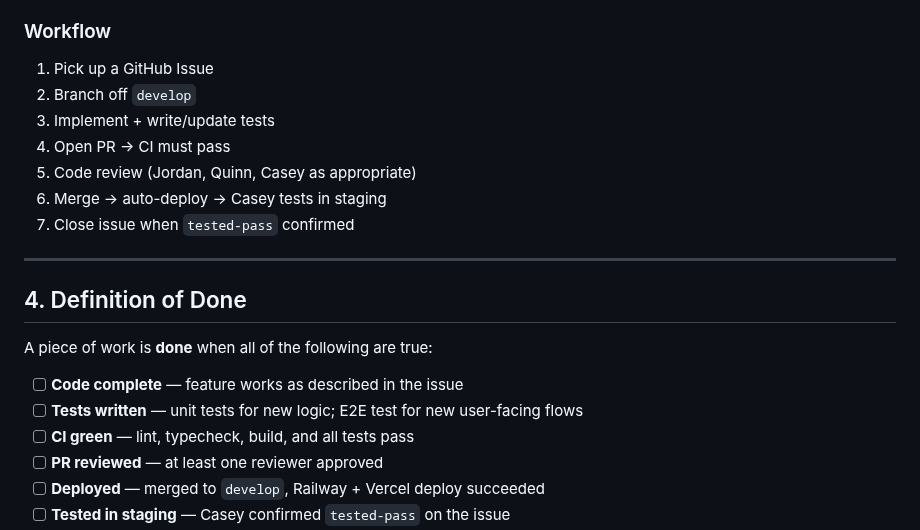
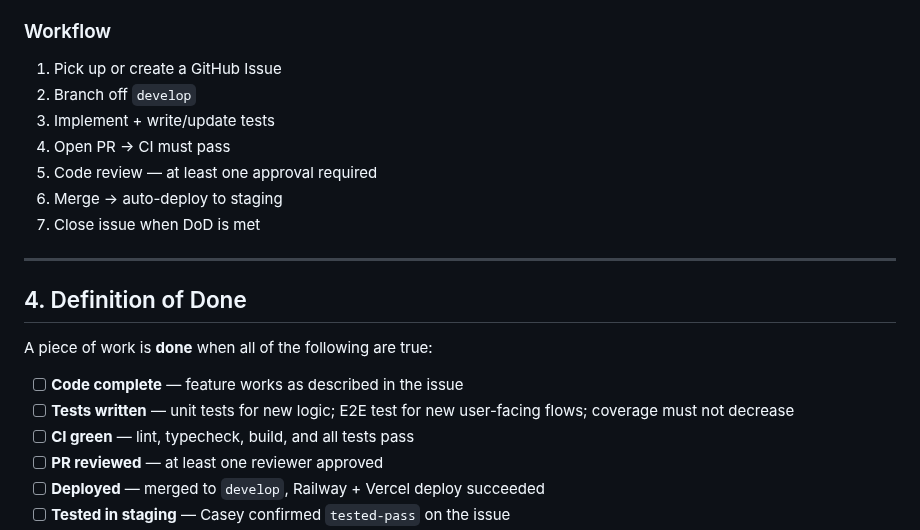
Before and after one commit to apexphere/ai-inspection, a Markdown page: AGENTS.md, the part around the change. Drawn GitHub-style.

Commit message:
docs(AGENTS): workflow + DoD refinements

```diff
--- a/AGENTS.md
+++ b/AGENTS.md
@@ -87,13 +87,13 @@ bash scripts/kai-env-switch.sh railway  # point Kai at Railway test env
 - CD auto-deploys `develop` → Railway + Vercel on merge
 
 ### Workflow
-1. Pick up a GitHub Issue
+1. Pick up or create a GitHub Issue
 2. Branch off `develop`
 3. Implement + write/update tests
 4. Open PR → CI must pass
-5. Code review (Jordan, Quinn, Casey as appropriate)
-6. Merge → auto-deploy → Casey tests in staging
-7. Close issue when `tested-pass` confirmed
+5. Code review — at least one approval required
+6. Merge → auto-deploy to staging
+7. Close issue when DoD is met
 
 ---
 
@@ -102,7 +102,7 @@ bash scripts/kai-env-switch.sh railway  # point Kai at Railway test env
 A piece of work is **done** when all of the following are true:
 
 - [ ] **Code complete** — feature works as described in the issue
-- [ ] **Tests written** — unit tests for new logic; E2E test for new user-facing flows
+- [ ] **Tests written** — unit tests for new logic; E2E test for new user-facing flows; coverage must not decrease
 - [ ] **CI green** — lint, typecheck, build, and all tests pass
 - [ ] **PR reviewed** — at least one reviewer approved
 - [ ] **Deployed** — merged to `develop`, Railway + Vercel deploy succeeded
```
